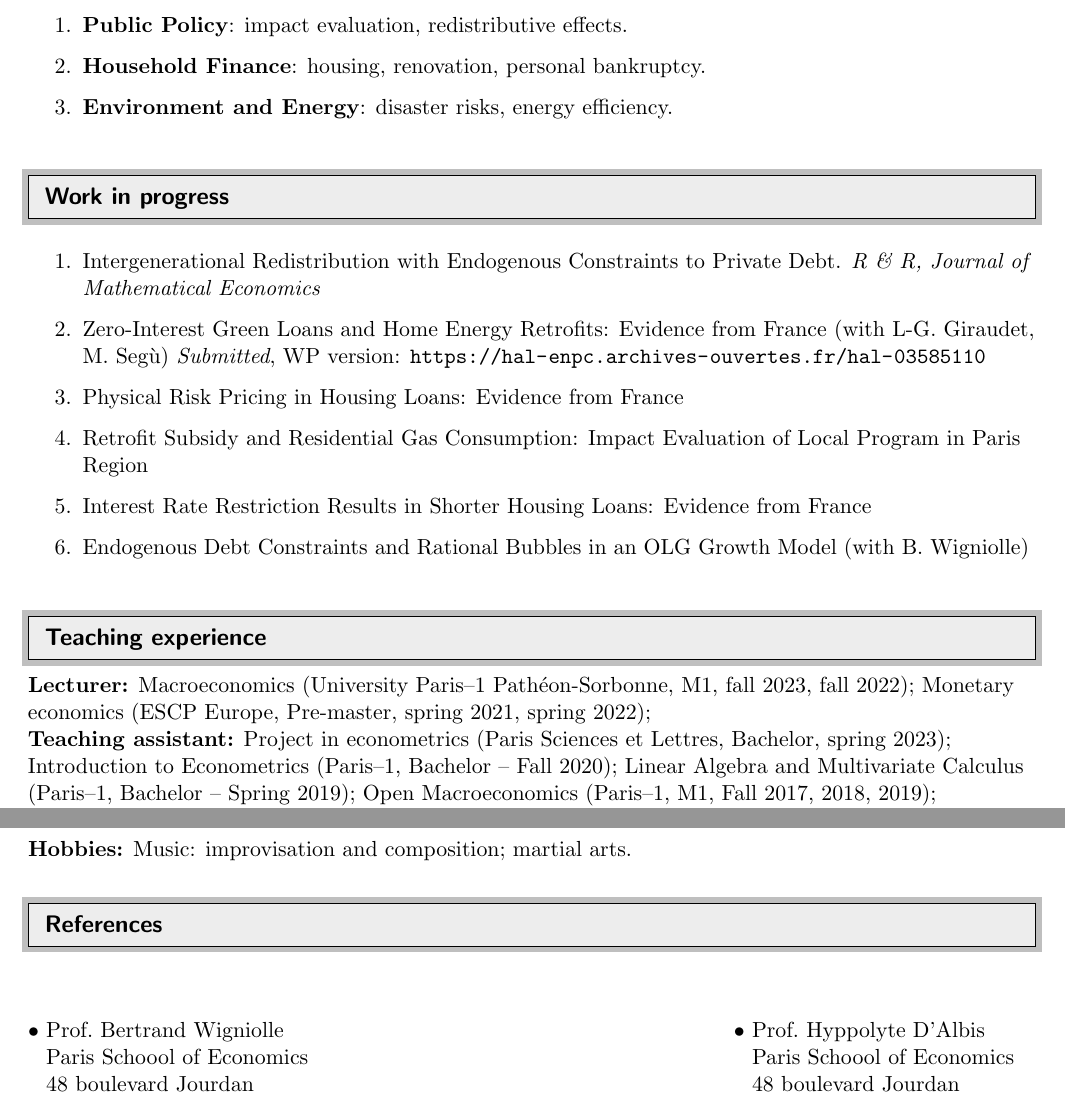
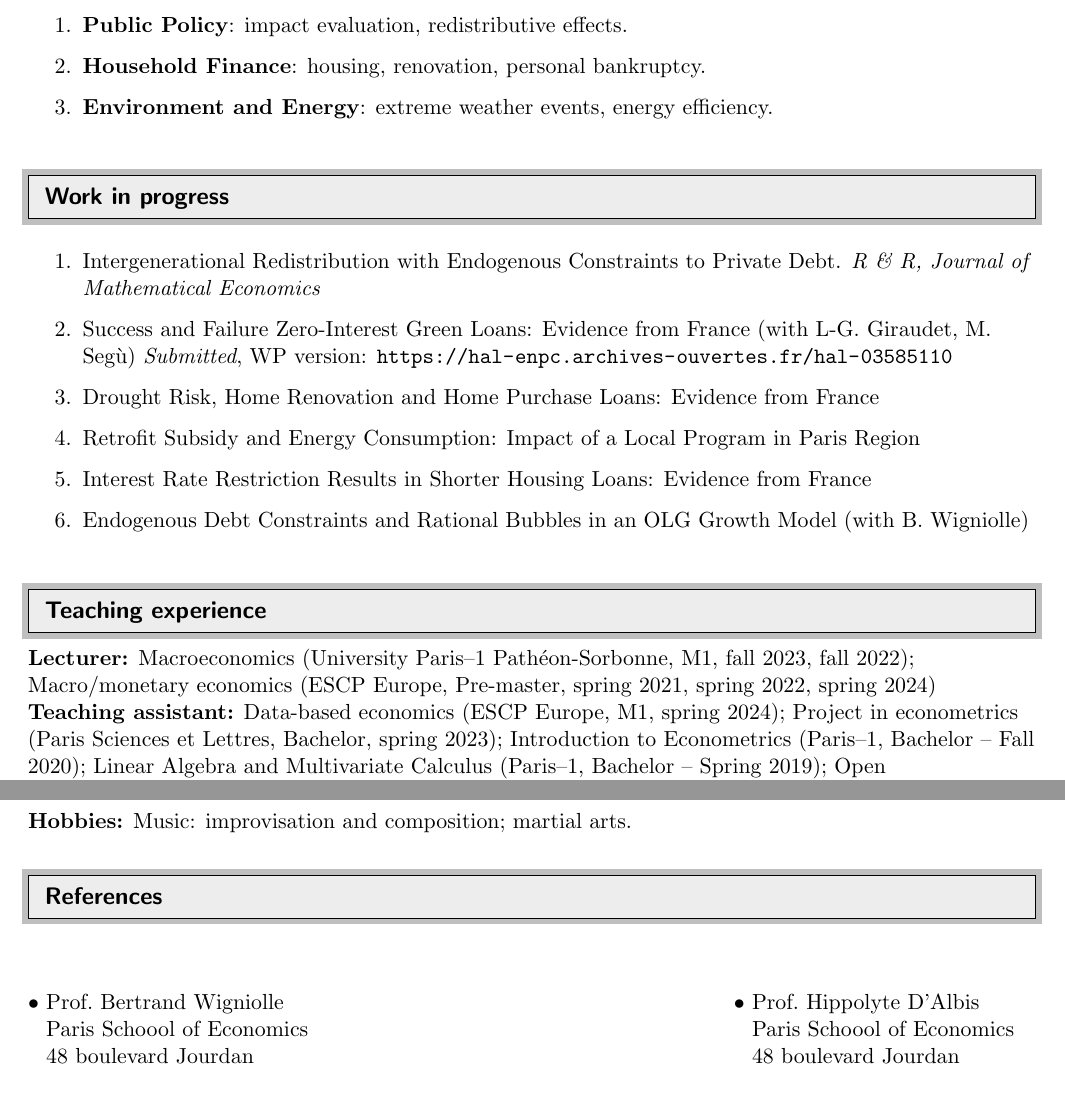
Before and after one commit to urfos/Job-docs, a LaTeX CV (cv.tex): two parts of pages 2 and 3 of 3, joined at a grey line, cut so that both start at the same text. Compiled offline with pdfLaTeX.

Commit message:
Updates from Overleaf

```diff
--- a/cv.tex
+++ b/cv.tex
@@ -168,7 +168,7 @@ Ecole des Ponts ParisTech / CIRED: 45bis Av. de la Belle Gabrielle, 94130 Nogent
 \begin{enumerate}
 \resitem{\textbf{Public Policy}: impact evaluation, redistributive effects.}
 	\resitem{\textbf{Household Finance}: housing, renovation, personal bankruptcy.}
-	\resitem{\textbf{Environment and Energy}: disaster risks, energy efficiency.}
+	\resitem{\textbf{Environment and Energy}: extreme weather events, energy efficiency.}
 \end{enumerate}
 
  %%%%%%%%%%%%%%%%%%%%%%%%%%%%%%
@@ -176,9 +176,9 @@ Ecole des Ponts ParisTech / CIRED: 45bis Av. de la Belle Gabrielle, 94130 Nogent
 %%%%%%%%%%%%%%%%%%%%%%%%%%%%%%
 \begin{enumerate}
 	\resitem{Intergenerational Redistribution with Endogenous Constraints to Private Debt. \textit{R \& R, Journal of Mathematical Economics}}
-	\resitem{Zero-Interest Green Loans and Home Energy Retrofits: Evidence from France (with L-G. Giraudet, M. Seg\`{u}) \textit{Submitted}, WP version: \url{https://hal-enpc.archives-ouvertes.fr/hal-03585110}}
-	\resitem{Physical Risk Pricing in Housing Loans: Evidence from France}
-	\resitem{Retrofit Subsidy and Residential Gas Consumption: Impact Evaluation of Local Program in Paris Region}
+	\resitem{Success and Failure Zero-Interest Green Loans: Evidence from France (with L-G. Giraudet, M. Seg\`{u}) \textit{Submitted}, WP version: \url{https://hal-enpc.archives-ouvertes.fr/hal-03585110}}
+	\resitem{Drought Risk, Home Renovation and Home Purchase Loans: Evidence from France}
+	\resitem{Retrofit Subsidy and Energy Consumption: Impact of a Local Program in Paris Region}
 	\resitem{Interest Rate Restriction Results in Shorter Housing Loans: Evidence from France}
 	\resitem{Endogenous Debt Constraints and Rational Bubbles in an OLG Growth Model (with B. Wigniolle)} %-- \textit{submitted}
 	%\resitem{Taming the Collectors: Debt Collection Regulation and Household Well-Being in Russia}
@@ -187,8 +187,8 @@ Ecole des Ponts ParisTech / CIRED: 45bis Av. de la Belle Gabrielle, 94130 Nogent
 
 \resheading{Teaching experience}
 \textbf{Lecturer:} Macroeconomics (University Paris--1 Path\'{e}on-Sorbonne, M1, fall 2023, fall 2022);
-Monetary economics (ESCP Europe, Pre-master, spring 2021, spring 2022); \\
-\textbf{Teaching assistant:} Project in econometrics (Paris Sciences et Lettres, Bachelor, spring 2023);
+Macro/monetary economics (ESCP Europe, Pre-master, spring 2021, spring 2022, spring 2024) \\
+\textbf{Teaching assistant:} Data-based economics (ESCP Europe, M1, spring 2024); Project in econometrics (Paris Sciences et Lettres, Bachelor, spring 2023);
 Introduction to Econometrics (Paris--1, Bachelor -- Fall 2020);
 Linear Algebra and Multivariate Calculus (Paris--1, Bachelor -- Spring 2019);
 Open Macroeconomics (Paris--1, M1, Fall 2017, 2018, 2019);
@@ -298,7 +298,7 @@ Paris 75014\\
 & \hspace{4cm}
 % Referee 2
 $\bullet$ \begin{minipage}[t]{0.45\textwidth}
-Prof.\ Hyppolyte D'Albis\\
+Prof.\ Hippolyte D'Albis\\
 Paris Schoool of Economics\\
 48 boulevard Jourdan\\
 Paris 75014\\
```
